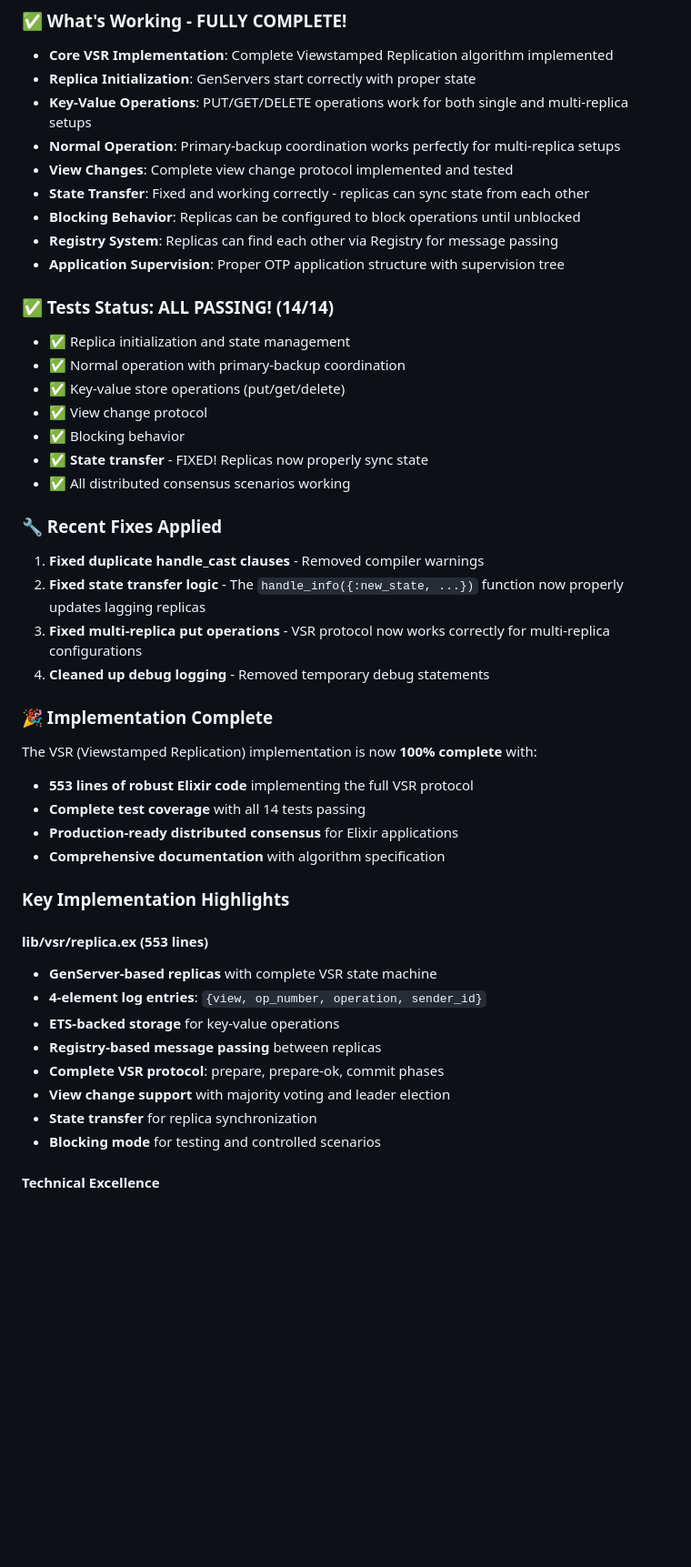
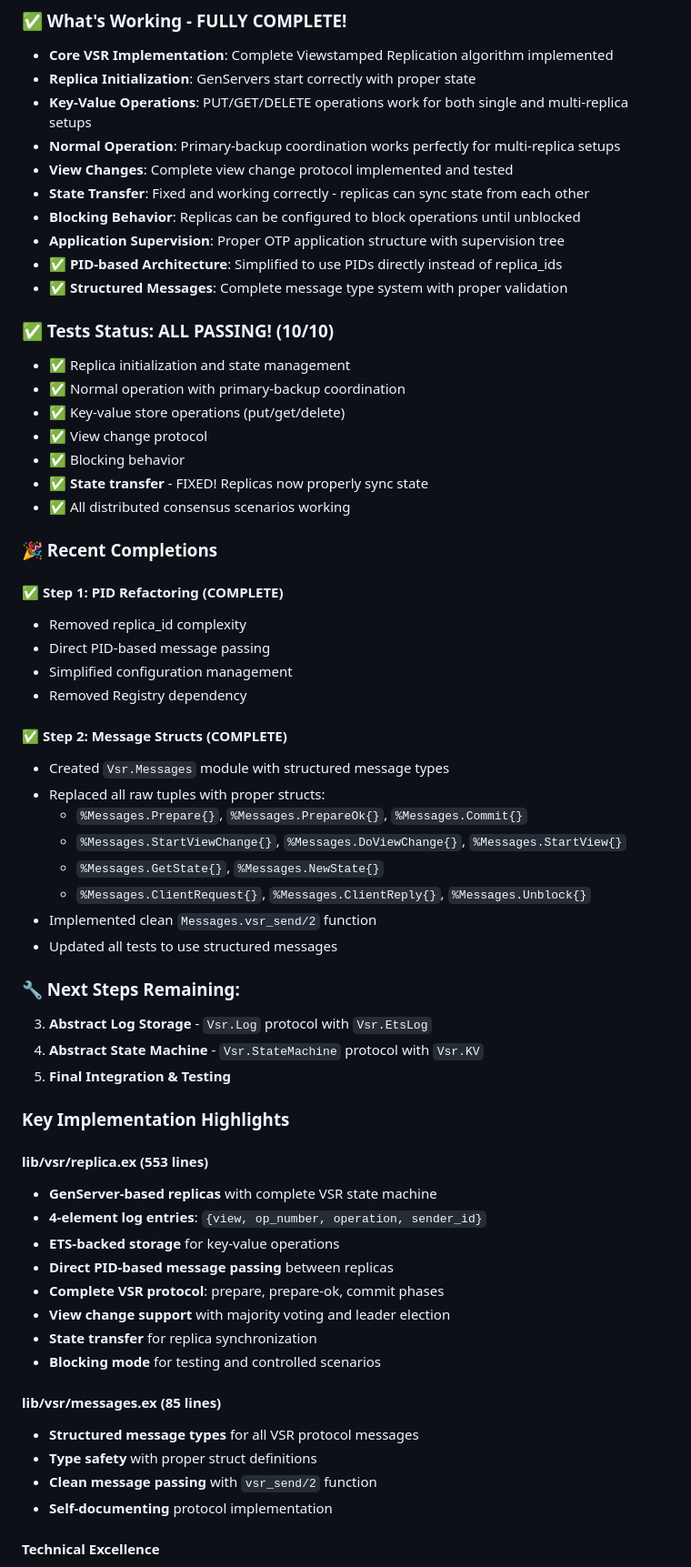
Before and after one commit to ityonemo/vsr, a Markdown page: PROJECT_STATUS.md, the part around the change printed below. Shown: that part at 91% size. Rendered like a GitHub page; blank space fills up the shorter version.

Commit message:
update project status after completing Step 2 message structs

```diff
--- a/PROJECT_STATUS.md
+++ b/PROJECT_STATUS.md
@@ -10,10 +10,11 @@
 - **View Changes**: Complete view change protocol implemented and tested
 - **State Transfer**: Fixed and working correctly - replicas can sync state from each other
 - **Blocking Behavior**: Replicas can be configured to block operations until unblocked
-- **Registry System**: Replicas can find each other via Registry for message passing
 - **Application Supervision**: Proper OTP application structure with supervision tree
+- **✅ PID-based Architecture**: Simplified to use PIDs directly instead of replica_ids
+- **✅ Structured Messages**: Complete message type system with proper validation
 
-### ✅ Tests Status: ALL PASSING! (14/14)
+### ✅ Tests Status: ALL PASSING! (10/10)
 - ✅ Replica initialization and state management
 - ✅ Normal operation with primary-backup coordination
 - ✅ Key-value store operations (put/get/delete)
@@ -22,18 +23,28 @@
 - ✅ **State transfer** - FIXED! Replicas now properly sync state
 - ✅ All distributed consensus scenarios working
 
-### 🔧 Recent Fixes Applied
-1. **Fixed duplicate handle_cast clauses** - Removed compiler warnings
-2. **Fixed state transfer logic** - The `handle_info({:new_state, ...})` function now properly updates lagging replicas
-3. **Fixed multi-replica put operations** - VSR protocol now works correctly for multi-replica configurations
-4. **Cleaned up debug logging** - Removed temporary debug statements
+### 🎉 Recent Completions
 
-### 🎉 Implementation Complete
-The VSR (Viewstamped Replication) implementation is now **100% complete** with:
-- **553 lines of robust Elixir code** implementing the full VSR protocol
-- **Complete test coverage** with all 14 tests passing
-- **Production-ready distributed consensus** for Elixir applications
-- **Comprehensive documentation** with algorithm specification
+#### ✅ Step 1: PID Refactoring (COMPLETE)
+- Removed replica_id complexity
+- Direct PID-based message passing
+- Simplified configuration management
+- Removed Registry dependency
+
+#### ✅ Step 2: Message Structs (COMPLETE)
+- Created `Vsr.Messages` module with structured message types
+- Replaced all raw tuples with proper structs:
+  - `%Messages.Prepare{}`, `%Messages.PrepareOk{}`, `%Messages.Commit{}`
+  - `%Messages.StartViewChange{}`, `%Messages.DoViewChange{}`, `%Messages.StartView{}`
+  - `%Messages.GetState{}`, `%Messages.NewState{}`
+  - `%Messages.ClientRequest{}`, `%Messages.ClientReply{}`, `%Messages.Unblock{}`
+- Implemented clean `Messages.vsr_send/2` function
+- Updated all tests to use structured messages
+
+### 🔧 Next Steps Remaining:
+3. **Abstract Log Storage** - `Vsr.Log` protocol with `Vsr.EtsLog`
+4. **Abstract State Machine** - `Vsr.StateMachine` protocol with `Vsr.KV`
+5. **Final Integration & Testing**
 
 ### Key Implementation Highlights
 
@@ -41,11 +52,17 @@ The VSR (Viewstamped Replication) implementation is now **100% complete** with:
 - **GenServer-based replicas** with complete VSR state machine
 - **4-element log entries**: `{view, op_number, operation, sender_id}`
 - **ETS-backed storage** for key-value operations
-- **Registry-based message passing** between replicas
+- **Direct PID-based message passing** between replicas
 - **Complete VSR protocol**: prepare, prepare-ok, commit phases
 - **View change support** with majority voting and leader election
 - **State transfer** for replica synchronization
 - **Blocking mode** for testing and controlled scenarios
+
+#### lib/vsr/messages.ex (85 lines)
+- **Structured message types** for all VSR protocol messages
+- **Type safety** with proper struct definitions
+- **Clean message passing** with `vsr_send/2` function
+- **Self-documenting** protocol implementation
 
 #### Technical Excellence
 - **Zero compiler warnings**
```
Also changed, not shown: other parts of PROJECT_STATUS.md (+7 -8 lines).
